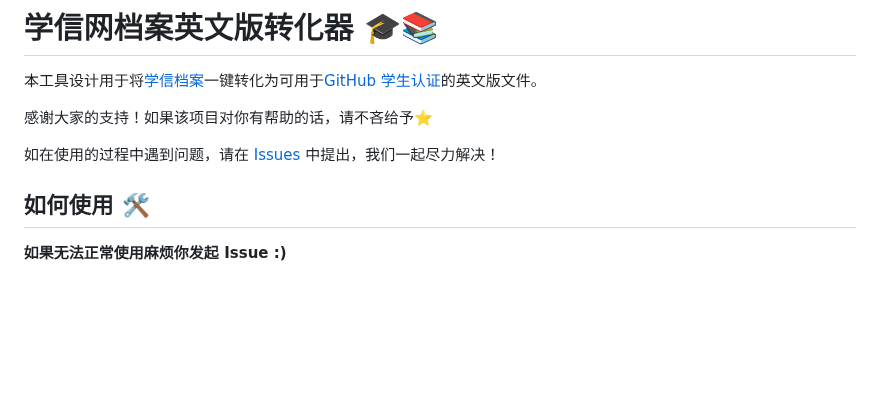
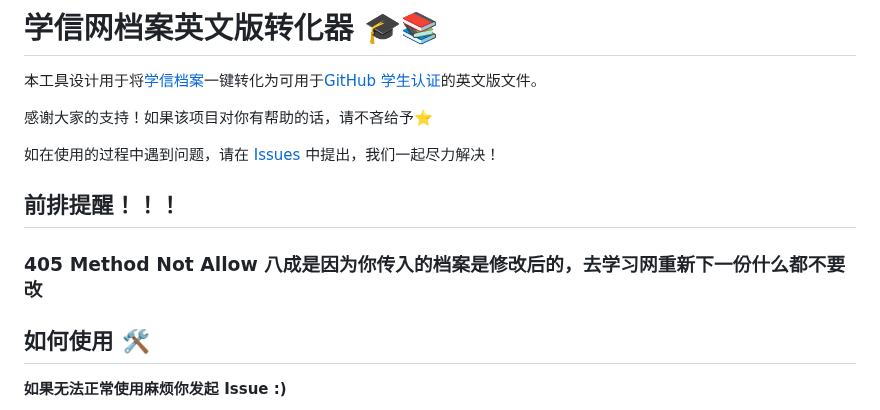
Before and after one commit to Nagi-ovo/CHSI-Converter, a Markdown page: README.md, the part around the change. Drawn GitHub-style; blank space fills up the shorter version.

Commit message:
doc: 添加异常说明

```diff
--- a/README.md
+++ b/README.md
@@ -5,6 +5,9 @@
 感谢大家的支持！如果该项目对你有帮助的话，请不吝给予⭐️
 
 如在使用的过程中遇到问题，请在 [Issues](https://github.com/Nagi-ovo/CHSI-Converter/issues) 中提出，我们一起尽力解决！
+
+## 前排提醒！！！
+### 405 Method Not Allow 八成是因为你传入的档案是修改后的，去学习网重新下一份什么都不要改
 
 ## 如何使用 🛠️
 
```
